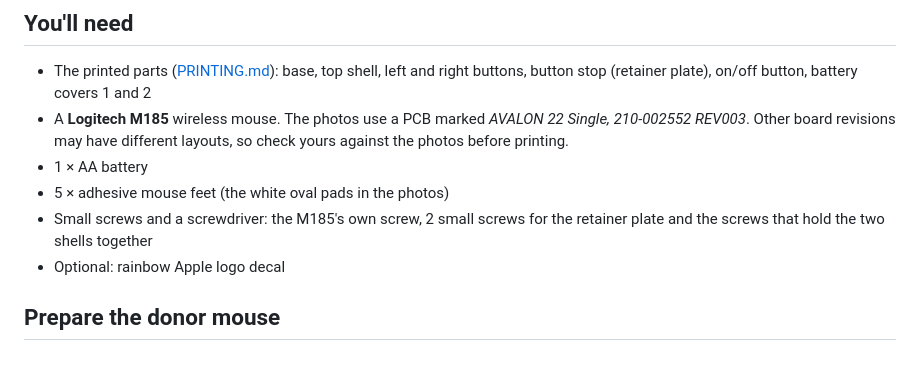
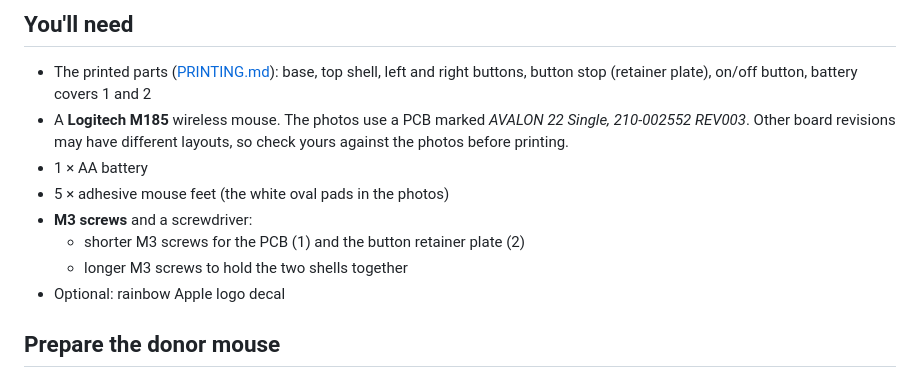
Before and after one commit to wottle/lisa-mouse-logitech-m185, a Markdown page: docs/ASSEMBLY.md, the part around one of its changes. Drawn GitHub-style.

```diff
--- a/docs/ASSEMBLY.md
+++ b/docs/ASSEMBLY.md
@@ -12,7 +12,8 @@ Photos below show the full build, in order. Part names refer to the files in
   against the photos before printing.
 - 1 × AA battery
 - 5 × adhesive mouse feet (the white oval pads in the photos)
-- Small screws and a screwdriver: the M185's own screw, 2 small screws for the retainer
-  plate and the screws that hold the two shells together
+- **M3 screws** and a screwdriver:
+  - shorter M3 screws for the PCB (1) and the button retainer plate (2)
+  - longer M3 screws to hold the two shells together
 - Optional: rainbow Apple logo decal
 
```
Also changed, not shown: other parts of docs/ASSEMBLY.md (+1 -1 lines), README.md (+2 -2 lines), docs/PRINTING.md (+14 -16 lines), images/plates/bambu_plate_1.png, images/plates/creality_plate_1.png, images/plates/creality_plate_2.png, 2 other files.
